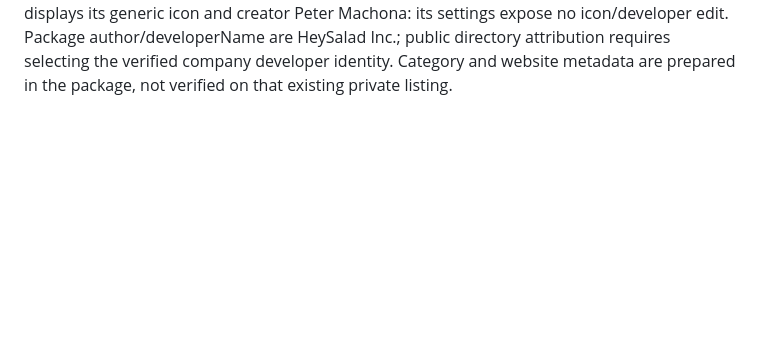
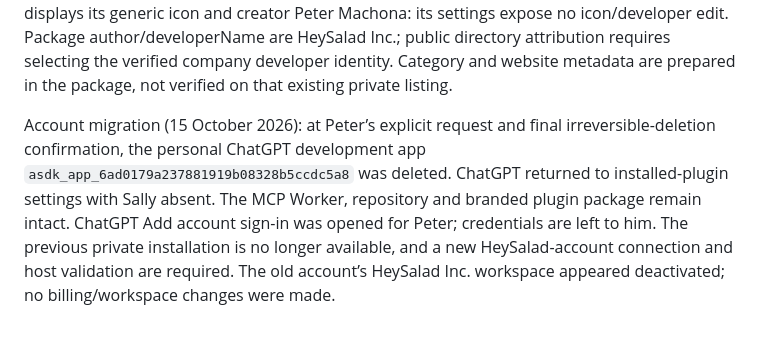
Before and after one commit to Hey-Salad/sally-mcp, a Markdown page: submission/verification.md, the part around the change. Drawn GitHub-style; blank space fills up the shorter version.

Commit message:
Record requested removal of personal ChatGPT development app

```diff
--- a/submission/verification.md
+++ b/submission/verification.md
@@ -54,3 +54,5 @@ Private Nano inference: pinned model digest `c61eab67d1c8710f8ed01ab49d3ecb59d99
 Retailer image fix: added exact verified Tesco, Waitrose and Asda image origins to the widget and MCP Apps CSP; storefront links remain separate. Five UI tests now cover image loading, lookalike-host rejection and broken-image placeholders. Source provenance is in [product-images](../docs/product-images.md).
 
 Branding update: the actual ChatGPT private app name and description were saved and verified as Sally by HeySalad® / HeySalad Inc. on 15 October. Refreshed tools after deploying the branded MCP metadata and welcome instructions. The widget, consent page and plugin package now use the actual HeySalad mark (SVG and square PNG). The existing private app still displays its generic icon and creator Peter Machona: its settings expose no icon/developer edit. Package author/developerName are HeySalad Inc.; public directory attribution requires selecting the verified company developer identity. Category and website metadata are prepared in the package, not verified on that existing private listing.
+
+Account migration (15 October 2026): at Peter’s explicit request and final irreversible-deletion confirmation, the personal ChatGPT development app `asdk_app_6ad0179a237881919b08328b5ccdc5a8` was deleted. ChatGPT returned to installed-plugin settings with Sally absent. The MCP Worker, repository and branded plugin package remain intact. ChatGPT Add account sign-in was opened for Peter; credentials are left to him. The previous private installation is no longer available, and a new HeySalad-account connection and host validation are required. The old account’s HeySalad Inc. workspace appeared deactivated; no billing/workspace changes were made.
```
